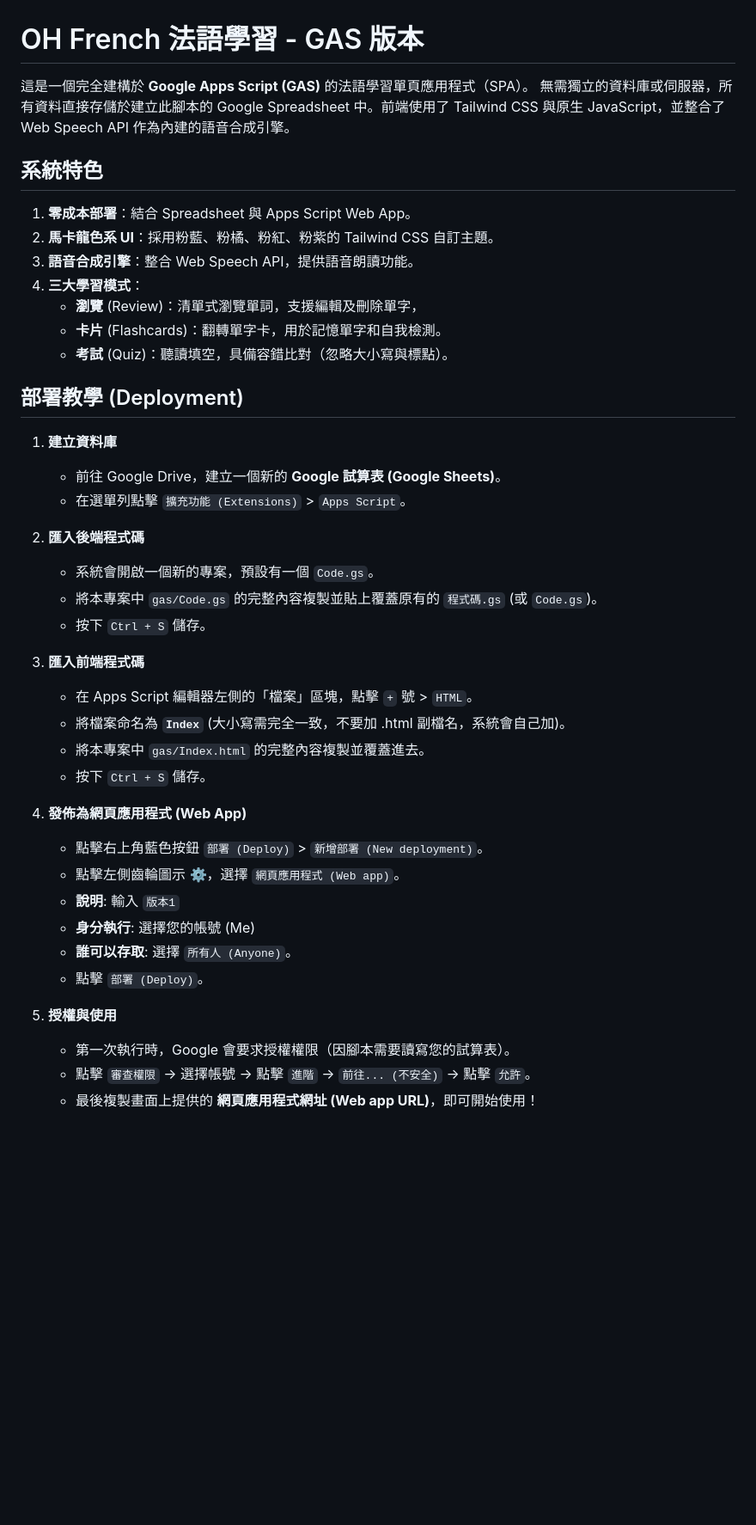
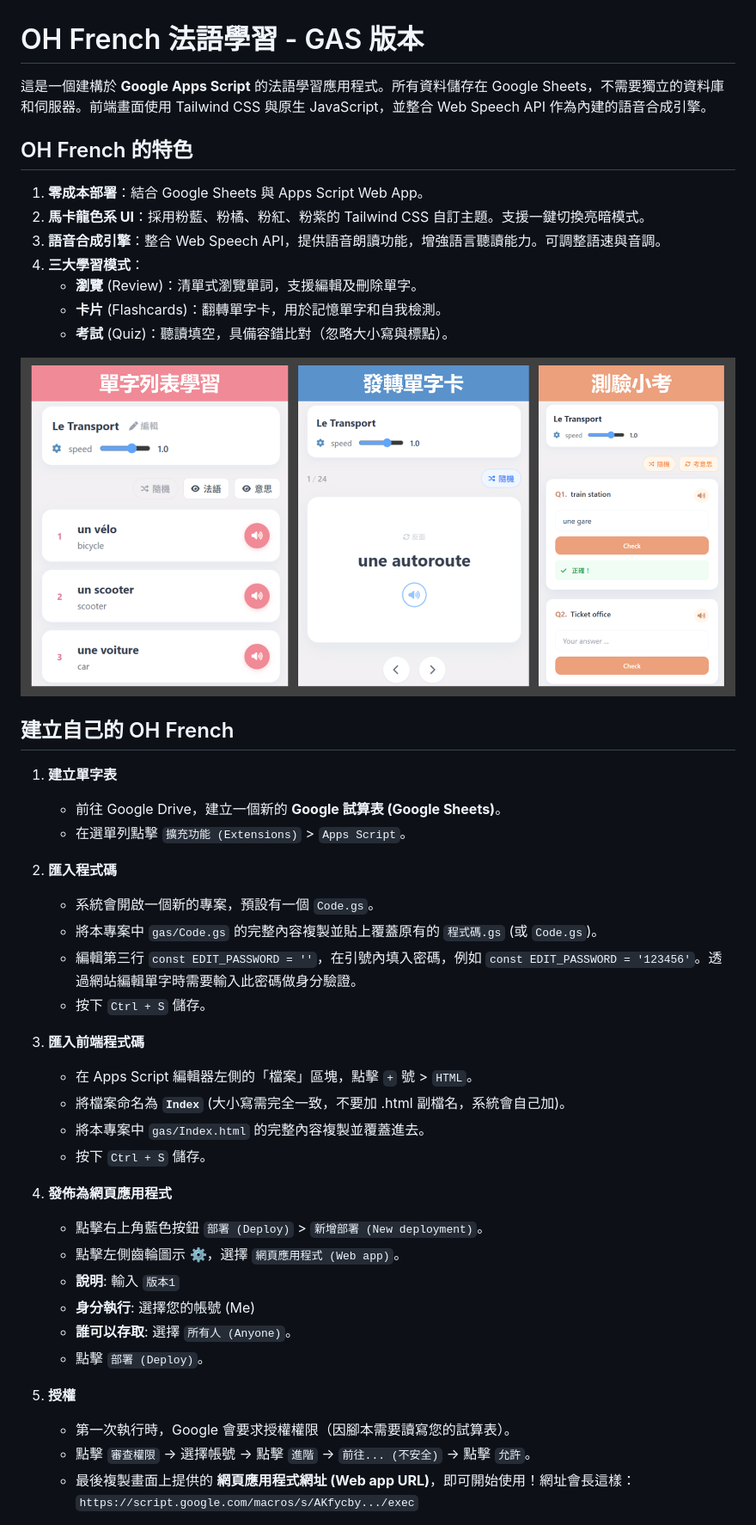
Before and after one commit to yaogeog/oh-french-gas, a Markdown page: README.md, the part around the change printed below. Shown: that part at 86% size. Rendered like a GitHub page; pictures changed too: image-1.png (added); blank space fills up the shorter version.

Commit message:
更新readme文件

```diff
--- a/README.md
+++ b/README.md
@@ -1,27 +1,29 @@
 # OH French 法語學習 - GAS 版本
 
-這是一個完全建構於 **Google Apps Script (GAS)** 的法語學習單頁應用程式（SPA）。
-無需獨立的資料庫或伺服器，所有資料直接存儲於建立此腳本的 Google Spreadsheet 中。前端使用了 Tailwind CSS 與原生 JavaScript，並整合了 Web Speech API 作為內建的語音合成引擎。
+這是一個建構於 **Google Apps Script** 的法語學習應用程式。所有資料儲存在 Google Sheets，不需要獨立的資料庫和伺服器。前端畫面使用 Tailwind CSS 與原生 JavaScript，並整合 Web Speech API 作為內建的語音合成引擎。
 
-## 系統特色
+## OH French 的特色
 
-1. **零成本部署**：結合 Spreadsheet 與 Apps Script Web App。
-2. **馬卡龍色系 UI**：採用粉藍、粉橘、粉紅、粉紫的 Tailwind CSS 自訂主題。
-3. **語音合成引擎**：整合 Web Speech API，提供語音朗讀功能。
-3. **三大學習模式**：
-   - **瀏覽** (Review)：清單式瀏覽單詞，支援編輯及刪除單字，
+1. **零成本部署**：結合 Google Sheets 與 Apps Script Web App。
+2. **馬卡龍色系 UI**：採用粉藍、粉橘、粉紅、粉紫的 Tailwind CSS 自訂主題。支援一鍵切換亮暗模式。
+3. **語音合成引擎**：整合 Web Speech API，提供語音朗讀功能，增強語言聽讀能力。可調整語速與音調。
+4. **三大學習模式**：
+   - **瀏覽** (Review)：清單式瀏覽單詞，支援編輯及刪除單字。
    - **卡片** (Flashcards)：翻轉單字卡，用於記憶單字和自我檢測。
    - **考試** (Quiz)：聽讀填空，具備容錯比對（忽略大小寫與標點）。
 
-## 部署教學 (Deployment)
+![alt text](image-1.png)
 
-1. **建立資料庫**
+## 建立自己的 OH French
+
+1. **建立單字表**
    - 前往 Google Drive，建立一個新的 **Google 試算表 (Google Sheets)**。
    - 在選單列點擊 `擴充功能 (Extensions)` > `Apps Script`。
 
-2. **匯入後端程式碼**
+2. **匯入程式碼**
    - 系統會開啟一個新的專案，預設有一個 `Code.gs`。
    - 將本專案中 `gas/Code.gs` 的完整內容複製並貼上覆蓋原有的 `程式碼.gs` (或 `Code.gs`)。
+   - 編輯第三行 `const EDIT_PASSWORD = ''`，在引號內填入密碼，例如 `const EDIT_PASSWORD = '123456'`。透過網站編輯單字時需要輸入此密碼做身分驗證。
    - 按下 `Ctrl + S` 儲存。
 
 3. **匯入前端程式碼**
@@ -30,7 +32,7 @@
    - 將本專案中 `gas/Index.html` 的完整內容複製並覆蓋進去。
    - 按下 `Ctrl + S` 儲存。
 
-4. **發佈為網頁應用程式 (Web App)**
+4. **發佈為網頁應用程式**
    - 點擊右上角藍色按鈕 `部署 (Deploy)` > `新增部署 (New deployment)`。
    - 點擊左側齒輪圖示 ⚙️，選擇 `網頁應用程式 (Web app)`。
    - **說明**: 輸入 `版本1`
@@ -38,8 +40,8 @@
    - **誰可以存取**: 選擇 `所有人 (Anyone)`。
    - 點擊 `部署 (Deploy)`。
 
-5. **授權與使用**
+5. **授權**
    - 第一次執行時，Google 會要求授權權限（因腳本需要讀寫您的試算表）。
    - 點擊 `審查權限` -> 選擇帳號 -> 點擊 `進階` -> `前往... (不安全)` -> 點擊 `允許`。
-   - 最後複製畫面上提供的 **網頁應用程式網址 (Web app URL)**，即可開始使用！
+   - 最後複製畫面上提供的 **網頁應用程式網址 (Web app URL)**，即可開始使用！網址會長這樣：`https://script.google.com/macros/s/AKfycby.../exec`
 
```
Also changed, not shown: other parts of README.md (+5 -4 lines), 1 other file.
